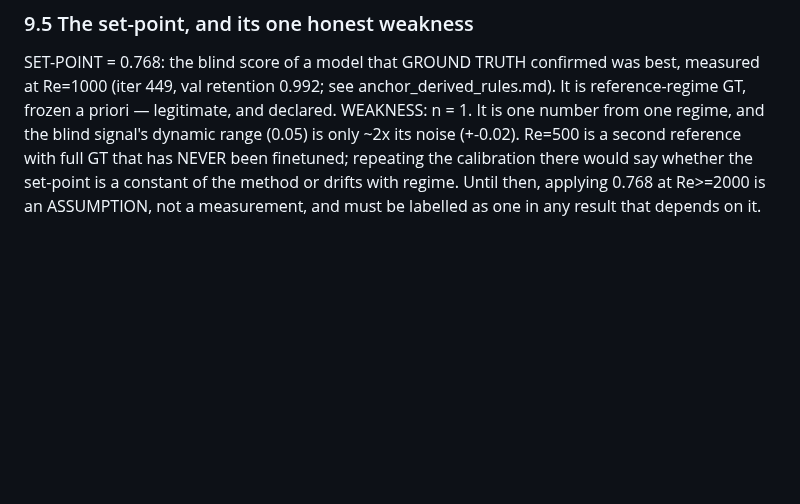
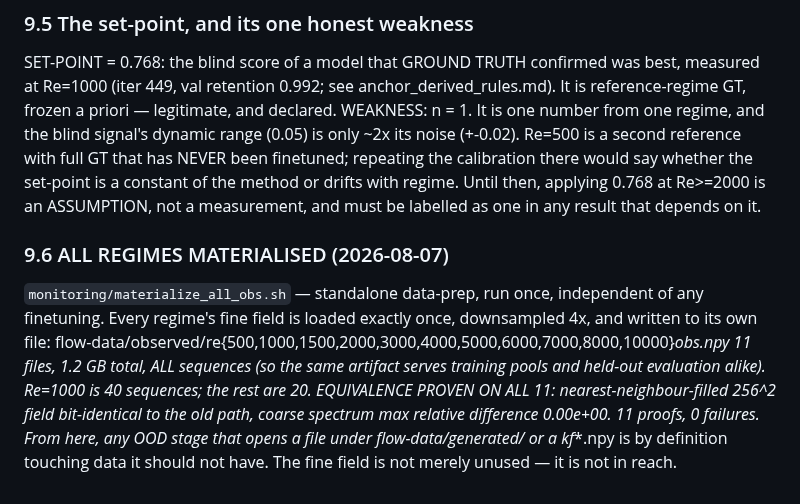
Before and after one commit to RomainHautier/ddpm-in-jax, a Markdown page: docs/frozen_protocol_confirmatory.md, the part around the change. GitHub-like rendering; blank space fills up the shorter version.

Commit message:
feat(ddpo): materialise the observed 64^2 field for ALL 11 regimes as standalone data-prep (1.2 GB, all sequences). Equivalence proven on every one - nnfill bit-identical, coarse-spectrum max rel diff 0.00e+00, 11 proofs 0 failures. OOD stages now have no fine-resolution data in reach

```diff
--- a/docs/frozen_protocol_confirmatory.md
+++ b/docs/frozen_protocol_confirmatory.md
@@ -440,3 +440,14 @@ only ~2x its noise (+-0.02). Re=500 is a second reference with full GT that has
 finetuned; repeating the calibration there would say whether the set-point is a constant of the
 method or drifts with regime. Until then, applying 0.768 at Re>=2000 is an ASSUMPTION, not a
 measurement, and must be labelled as one in any result that depends on it.
+
+### 9.6 ALL REGIMES MATERIALISED (2026-08-07)
+`monitoring/materialize_all_obs.sh` — standalone data-prep, run once, independent of any finetuning.
+Every regime's fine field is loaded exactly once, downsampled 4x, and written to its own file:
+    flow-data/observed/re{500,1000,1500,2000,3000,4000,5000,6000,7000,8000,10000}_obs.npy
+    11 files, 1.2 GB total, ALL sequences (so the same artifact serves training pools and held-out
+    evaluation alike). Re=1000 is 40 sequences; the rest are 20.
+EQUIVALENCE PROVEN ON ALL 11: nearest-neighbour-filled 256^2 field bit-identical to the old path,
+coarse spectrum max relative difference 0.00e+00. 11 proofs, 0 failures.
+From here, any OOD stage that opens a file under flow-data/generated/ or a kf_*.npy is by definition
+touching data it should not have. The fine field is not merely unused — it is not in reach.
```
